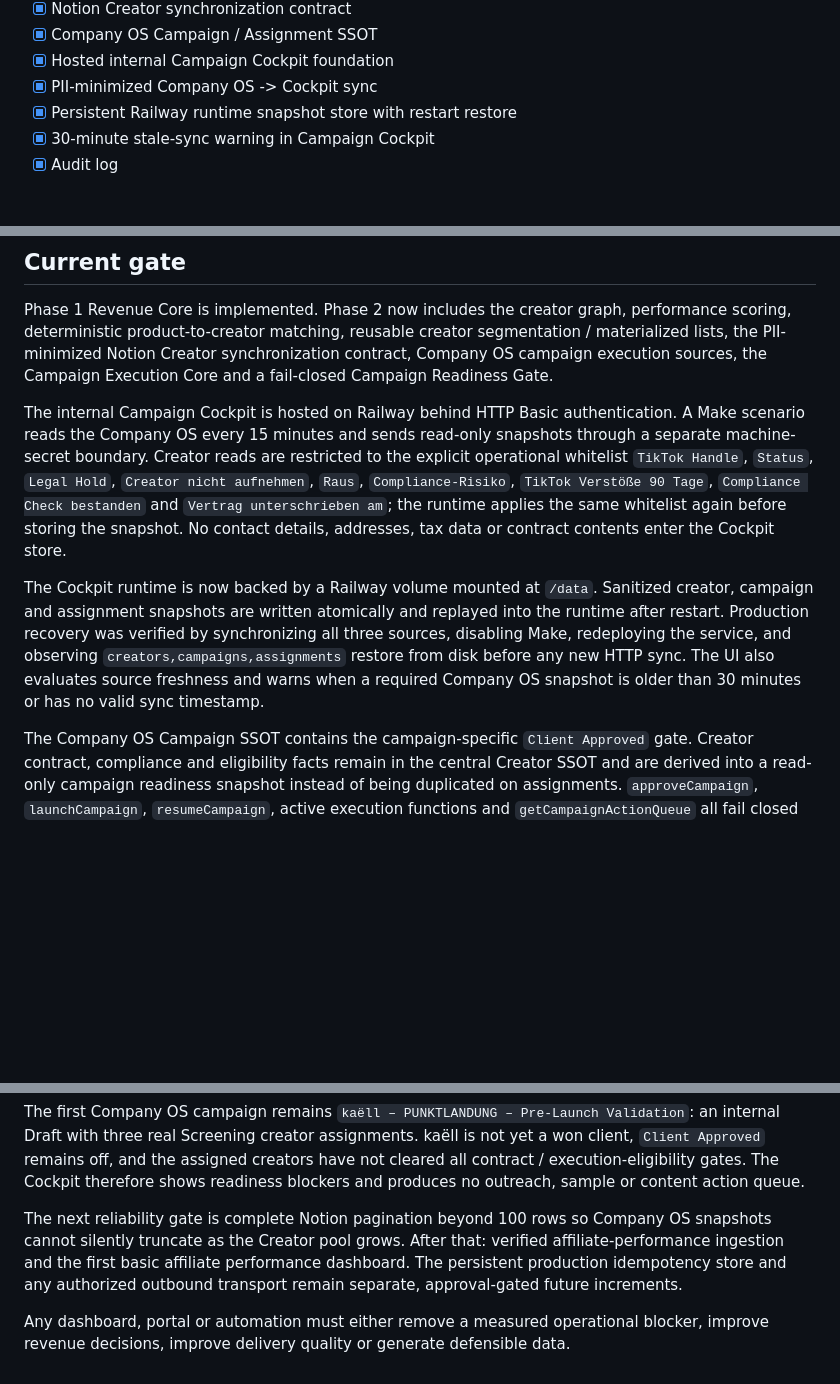
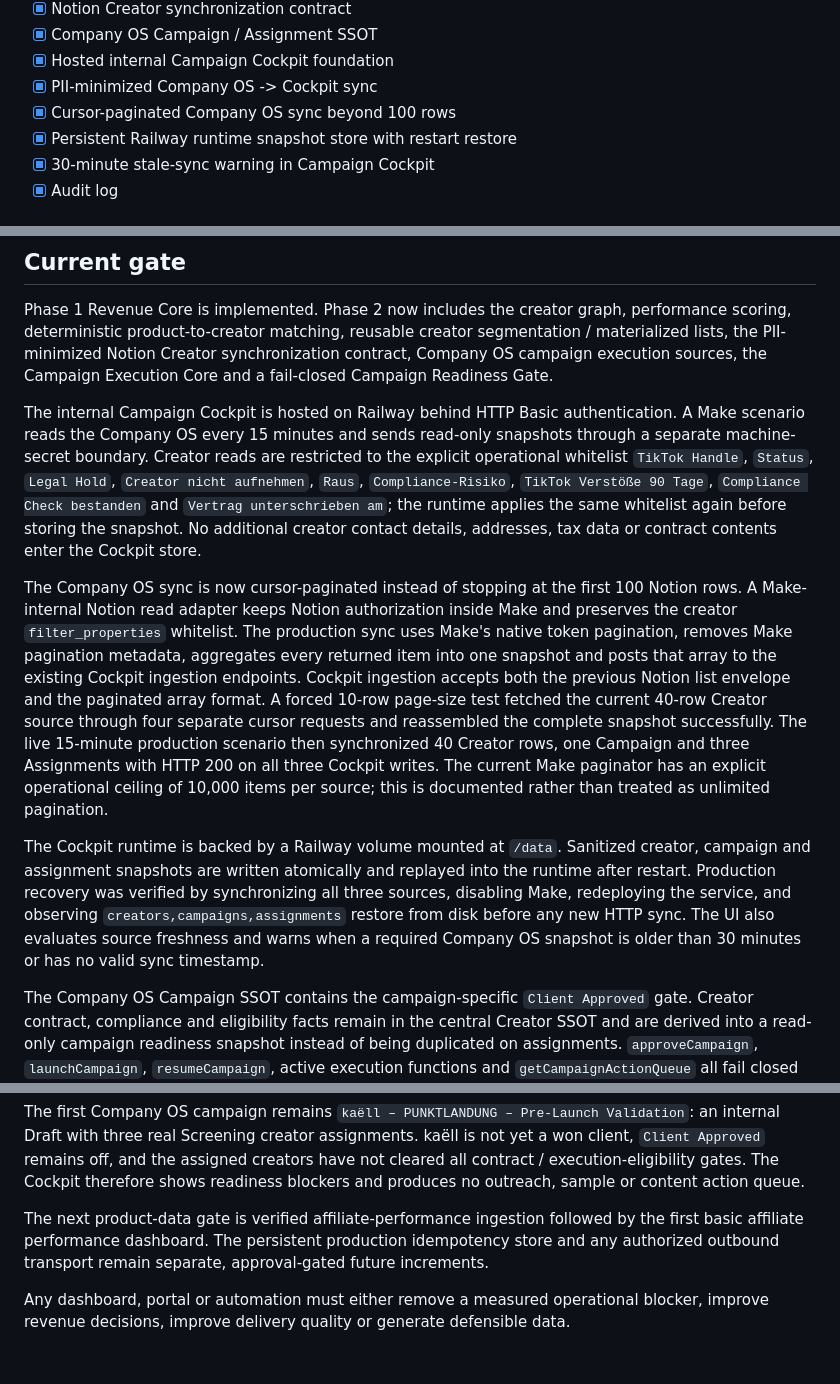
Before and after one commit to fabianmartens95-art/GMVGANG, a Markdown page: docs/PRODUCT-ROADMAP.md, 3 parts joined by grey strips. Drawn GitHub-style; blank space fills up the shorter version.

Commit message:
docs: record live cursor-paginated Company OS sync

```diff
--- a/docs/PRODUCT-ROADMAP.md
+++ b/docs/PRODUCT-ROADMAP.md
@@ -73,6 +73,7 @@ AI Decision Layer
 - [x] Company OS Campaign / Assignment SSOT
 - [x] Hosted internal Campaign Cockpit foundation
 - [x] PII-minimized Company OS -> Cockpit sync
+- [x] Cursor-paginated Company OS sync beyond 100 rows
 - [x] Persistent Railway runtime snapshot store with restart restore
 - [x] 30-minute stale-sync warning in Campaign Cockpit
 - [x] Audit log
@@ -137,9 +138,11 @@ AI Decision Layer
 
 Phase 1 Revenue Core is implemented. Phase 2 now includes the creator graph, performance scoring, deterministic product-to-creator matching, reusable creator segmentation / materialized lists, the PII-minimized Notion Creator synchronization contract, Company OS campaign execution sources, the Campaign Execution Core and a fail-closed Campaign Readiness Gate.
 
-The internal Campaign Cockpit is hosted on Railway behind HTTP Basic authentication. A Make scenario reads the Company OS every 15 minutes and sends read-only snapshots through a separate machine-secret boundary. Creator reads are restricted to the explicit operational whitelist `TikTok Handle`, `Status`, `Legal Hold`, `Creator nicht aufnehmen`, `Raus`, `Compliance-Risiko`, `TikTok Verstöße 90 Tage`, `Compliance Check bestanden` and `Vertrag unterschrieben am`; the runtime applies the same whitelist again before storing the snapshot. No contact details, addresses, tax data or contract contents enter the Cockpit store.
+The internal Campaign Cockpit is hosted on Railway behind HTTP Basic authentication. A Make scenario reads the Company OS every 15 minutes and sends read-only snapshots through a separate machine-secret boundary. Creator reads are restricted to the explicit operational whitelist `TikTok Handle`, `Status`, `Legal Hold`, `Creator nicht aufnehmen`, `Raus`, `Compliance-Risiko`, `TikTok Verstöße 90 Tage`, `Compliance Check bestanden` and `Vertrag unterschrieben am`; the runtime applies the same whitelist again before storing the snapshot. No additional creator contact details, addresses, tax data or contract contents enter the Cockpit store.
 
-The Cockpit runtime is now backed by a Railway volume mounted at `/data`. Sanitized creator, campaign and assignment snapshots are written atomically and replayed into the runtime after restart. Production recovery was verified by synchronizing all three sources, disabling Make, redeploying the service, and observing `creators,campaigns,assignments` restore from disk before any new HTTP sync. The UI also evaluates source freshness and warns when a required Company OS snapshot is older than 30 minutes or has no valid sync timestamp.
+The Company OS sync is now cursor-paginated instead of stopping at the first 100 Notion rows. A Make-internal Notion read adapter keeps Notion authorization inside Make and preserves the creator `filter_properties` whitelist. The production sync uses Make's native token pagination, removes Make pagination metadata, aggregates every returned item into one snapshot and posts that array to the existing Cockpit ingestion endpoints. Cockpit ingestion accepts both the previous Notion list envelope and the paginated array format. A forced 10-row page-size test fetched the current 40-row Creator source through four separate cursor requests and reassembled the complete snapshot successfully. The live 15-minute production scenario then synchronized 40 Creator rows, one Campaign and three Assignments with HTTP 200 on all three Cockpit writes. The current Make paginator has an explicit operational ceiling of 10,000 items per source; this is documented rather than treated as unlimited pagination.
+
+The Cockpit runtime is backed by a Railway volume mounted at `/data`. Sanitized creator, campaign and assignment snapshots are written atomically and replayed into the runtime after restart. Production recovery was verified by synchronizing all three sources, disabling Make, redeploying the service, and observing `creators,campaigns,assignments` restore from disk before any new HTTP sync. The UI also evaluates source freshness and warns when a required Company OS snapshot is older than 30 minutes or has no valid sync timestamp.
 
 The Company OS Campaign SSOT contains the campaign-specific `Client Approved` gate. Creator contract, compliance and eligibility facts remain in the central Creator SSOT and are derived into a read-only campaign readiness snapshot instead of being duplicated on assignments. `approveCampaign`, `launchCampaign`, `resumeCampaign`, active execution functions and `getCampaignActionQueue` all fail closed when readiness is not green.
 
@@ -147,6 +150,6 @@ The first outbound integration boundary is implemented as `@gmvgang/campaign-out
 
 The first Company OS campaign remains `kaëll – PUNKTLANDUNG – Pre-Launch Validation`: an internal Draft with three real Screening creator assignments. kaëll is not yet a won client, `Client Approved` remains off, and the assigned creators have not cleared all contract / execution-eligibility gates. The Cockpit therefore shows readiness blockers and produces no outreach, sample or content action queue.
 
-The next reliability gate is complete Notion pagination beyond 100 rows so Company OS snapshots cannot silently truncate as the Creator pool grows. After that: verified affiliate-performance ingestion and the first basic affiliate performance dashboard. The persistent production idempotency store and any authorized outbound transport remain separate, approval-gated future increments.
+The next product-data gate is verified affiliate-performance ingestion followed by the first basic affiliate performance dashboard. The persistent production idempotency store and any authorized outbound transport remain separate, approval-gated future increments.
 
 Any dashboard, portal or automation must either remove a measured operational blocker, improve revenue decisions, improve delivery quality or generate defensible data.
```
